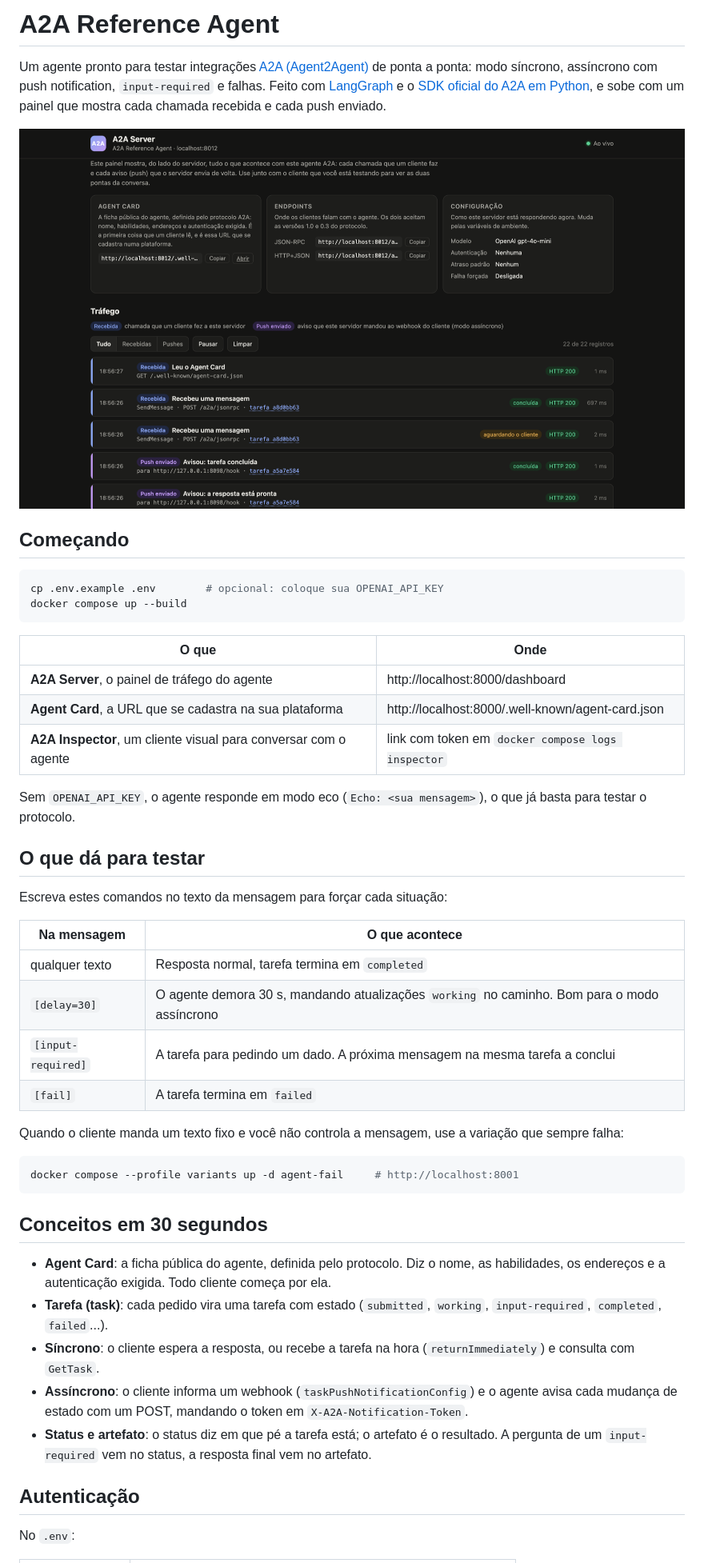
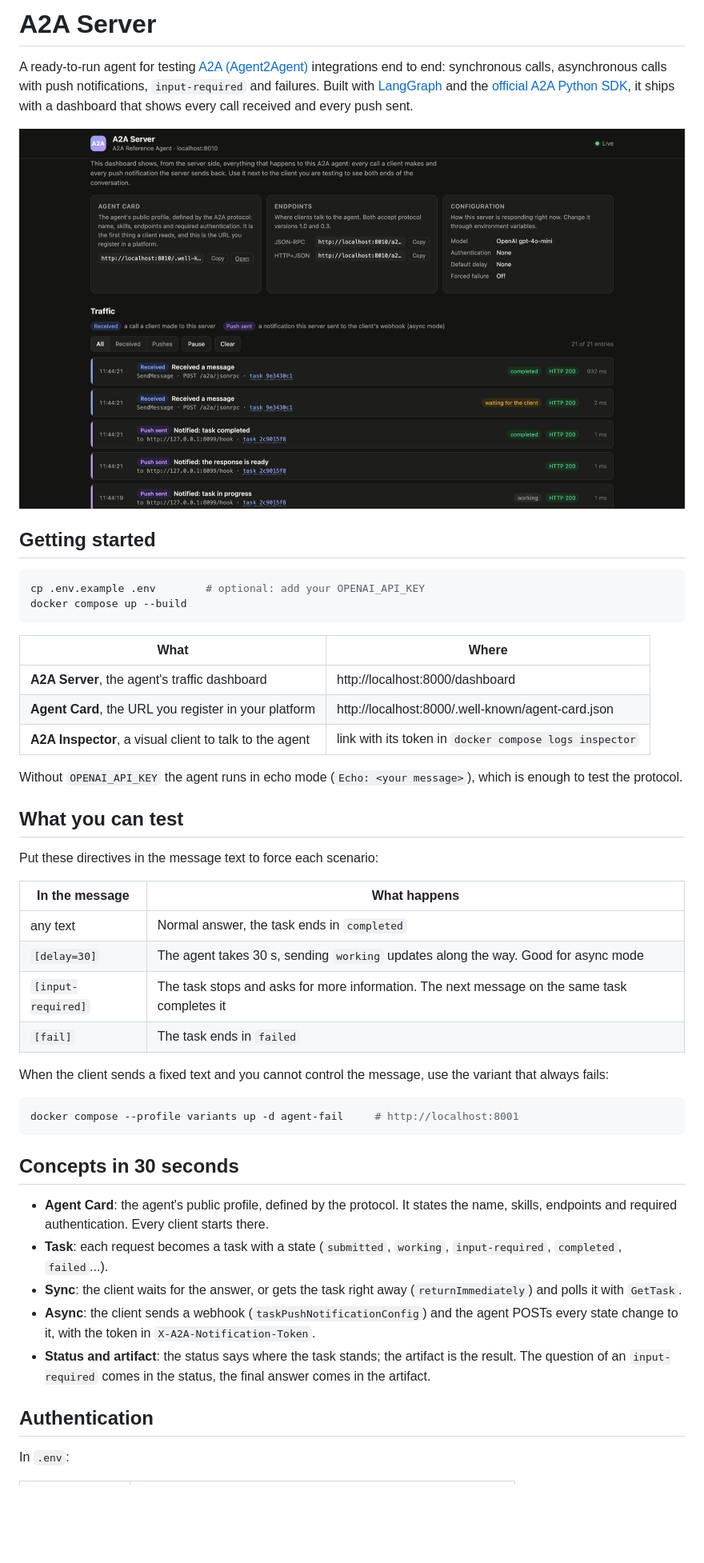
Before and after one commit to cloudhumans/a2a-server, a Markdown page: README.md, the part around one of its changes. Shown at 80% size. GitHub-like rendering; pictures changed too: docs/a2a-server.png; blank space fills up the shorter version.

````diff
--- a/README.md
+++ b/README.md
@@ -1,4 +1,4 @@
-# A2A Reference Agent
+# A2A Server
 
-Um agente pronto para testar integrações [A2A (Agent2Agent)](https://a2a-protocol.org/latest/specification/) de ponta a ponta: modo síncrono, assíncrono com push notification, `input-required` e falhas. Feito com [LangGraph](https://www.langchain.com/langgraph) e o [SDK oficial do A2A em Python](https://github.com/a2aproject/a2a-python), e sobe com um painel que mostra cada chamada recebida e cada push enviado.
+A ready-to-run agent for testing [A2A (Agent2Agent)](https://a2a-protocol.org/latest/specification/) integrations end to end: synchronous calls, asynchronous calls with push notifications, `input-required` and failures. Built with [LangGraph](https://www.langchain.com/langgraph) and the [official A2A Python SDK](https://github.com/a2aproject/a2a-python), it ships with a dashboard that shows every call received and every push sent.
 
@@ -6,45 +6,45 @@ Um agente pronto para testar integrações [A2A (Agent2Agent)](https://a2a-proto
 
-## Começando
+## Getting started
 
 ```bash
-cp .env.example .env        # opcional: coloque sua OPENAI_API_KEY
+cp .env.example .env        # optional: add your OPENAI_API_KEY
 docker compose up --build
 ```
 
-| O que | Onde |
+| What | Where |
 |---|---|
-| **A2A Server**, o painel de tráfego do agente | http://localhost:8000/dashboard |
-| **Agent Card**, a URL que se cadastra na sua plataforma | http://localhost:8000/.well-known/agent-card.json |
-| **A2A Inspector**, um cliente visual para conversar com o agente | link com token em `docker compose logs inspector` |
+| **A2A Server**, the agent's traffic dashboard | http://localhost:8000/dashboard |
+| **Agent Card**, the URL you register in your platform | http://localhost:8000/.well-known/agent-card.json |
+| **A2A Inspector**, a visual client to talk to the agent | link with its token in `docker compose logs inspector` |
 
-Sem `OPENAI_API_KEY`, o agente responde em modo eco (`Echo: <sua mensagem>`), o que já basta para testar o protocolo.
+Without `OPENAI_API_KEY` the agent runs in echo mode (`Echo: <your message>`), which is enough to test the protocol.
 
-## O que dá para testar
+## What you can test
 
-Escreva estes comandos no texto da mensagem para forçar cada situação:
+Put these directives in the message text to force each scenario:
 
-| Na mensagem | O que acontece |
+| In the message | What happens |
 |---|---|
-| qualquer texto | Resposta normal, tarefa termina em `completed` |
-| `[delay=30]` | O agente demora 30 s, mandando atualizações `working` no caminho. Bom para o modo assíncrono |
-| `[input-required]` | A tarefa para pedindo um dado. A próxima mensagem na mesma tarefa a conclui |
-| `[fail]` | A tarefa termina em `failed` |
+| any text | Normal answer, the task ends in `completed` |
+| `[delay=30]` | The agent takes 30 s, sending `working` updates along the way. Good for async mode |
+| `[input-required]` | The task stops and asks for more information. The next message on the same task completes it |
+| `[fail]` | The task ends in `failed` |
 
-Quando o cliente manda um texto fixo e você não controla a mensagem, use a variação que sempre falha:
+When the client sends a fixed text and you cannot control the message, use the variant that always fails:
 
 ```bash
 docker compose --profile variants up -d agent-fail     # http://localhost:8001
 ```
 
-## Conceitos em 30 segundos
+## Concepts in 30 seconds
 
-- **Agent Card**: a ficha pública do agente, definida pelo protocolo. Diz o nome, as habilidades, os endereços e a autenticação exigida. Todo cliente começa por ela.
-- **Tarefa (task)**: cada pedido vira uma tarefa com estado (`submitted`, `working`, `input-required`, `completed`, `failed`...).
-- **Síncrono**: o cliente espera a resposta, ou recebe a tarefa na hora (`returnImmediately`) e consulta com `GetTask`.
-- **Assíncrono**: o cliente informa um webhook (`taskPushNotificationConfig`) e o agente avisa cada mudança de estado com um POST, mandando o token em `X-A2A-Notification-Token`.
-- **Status e artefato**: o status diz em que pé a tarefa está; o artefato é o resultado. A pergunta de um `input-required` vem no status, a resposta final vem no artefato.
+- **Agent Card**: the agent's public profile, defined by the protocol. It states the name, skills, endpoints and required authentication. Every client starts there.
+- **Task**: each request becomes a task with a state (`submitted`, `working`, `input-required`, `completed`, `failed`...).
+- **Sync**: the client waits for the answer, or gets the task right away (`returnImmediately`) and polls it with `GetTask`.
+- **Async**: the client sends a webhook (`taskPushNotificationConfig`) and the agent POSTs every state change to it, with the token in `X-A2A-Notification-Token`.
+- **Status and artifact**: the status says where the task stands; the artifact is the result. The question of an `input-required` comes in the status, the final answer comes in the artifact.
 
-## Autenticação
+## Authentication
 
-No `.env`:
+In `.env`:
 
````
Also changed, not shown: other parts of README.md (+45 -43 lines), docs/a2a-inspector.png (added), 4 other files.
